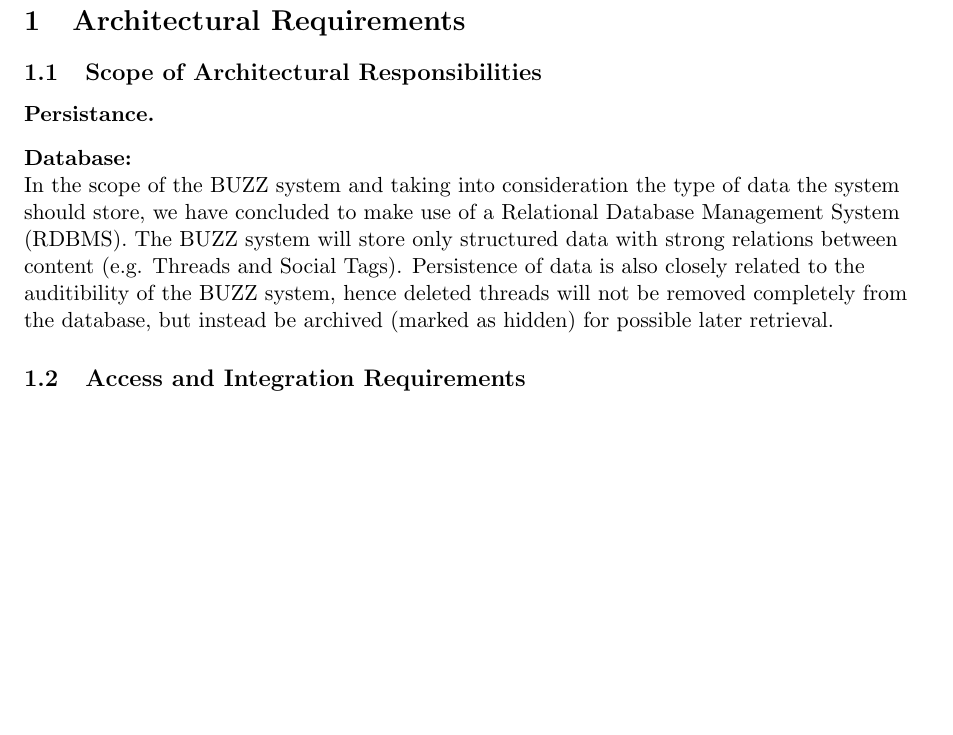
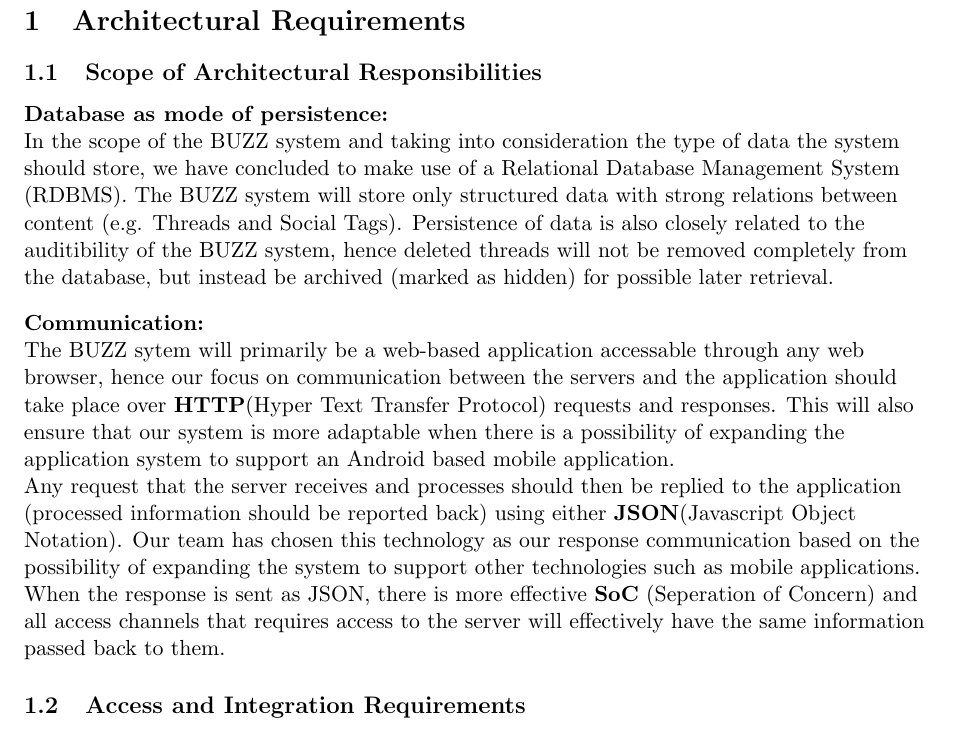
Before and after one commit to FrikkieSnyman/Phase2_Group3B, a LaTeX document (ArchitechtureRequirements.tex, which reads Architectural_Requirements/ArchitectureRequirements.tex): part of page 3 of 6, cut so that both start at the same text, the shorter picture padded with empty space. Compiled offline with pdfLaTeX.

Commit message:
Added Communication to the scope of Architectural Responsibilities.

```diff
--- a/Architectural_Requirements/ArchitectureRequirements.tex
+++ b/Architectural_Requirements/ArchitectureRequirements.tex
@@ -3,10 +3,15 @@
 
 \subsection{Scope of Architectural Responsibilities}
 \begin{flushleft}
-	\textbf{Persistance.}
 	\begin{flushleft}
-	\textbf{Database: } \\
+	\textbf{Database as mode of persistence: } \\
 	In the scope of the BUZZ system and taking into consideration the type of data the system should store, we have concluded to make use of a Relational Database Management System (RDBMS). The BUZZ system will store only structured data with strong relations between content (e.g. Threads and Social Tags). Persistence of data is also closely related to the auditibility of the BUZZ system, hence deleted threads will not be removed completely from the database, but instead be archived (marked as hidden) for possible later retrieval.
+	\end{flushleft}
+
+	\begin{flushleft}
+	\textbf{Communication:}\\
+	The BUZZ sytem will primarily be a web-based application accessable through any web browser, hence our focus on communication between the servers and the application should take place over \textbf{HTTP}(Hyper Text Transfer Protocol) requests and responses. This will also ensure that our system is more adaptable when there is a possibility of expanding the application system to support an Android based mobile application. \\
+	Any request that the server receives and processes should then be replied to the application (processed information should be reported back) using either \textbf{JSON}(Javascript Object Notation). Our team has chosen this technology as our response communication based on the possibility of expanding the system to support other technologies such as mobile applications. When the response is sent as JSON, there is more effective \textbf{SoC} (Seperation of Concern) and all access channels that requires access to the server will effectively have the same information passed back to them.
 	\end{flushleft}
 \end{flushleft}
 
```
